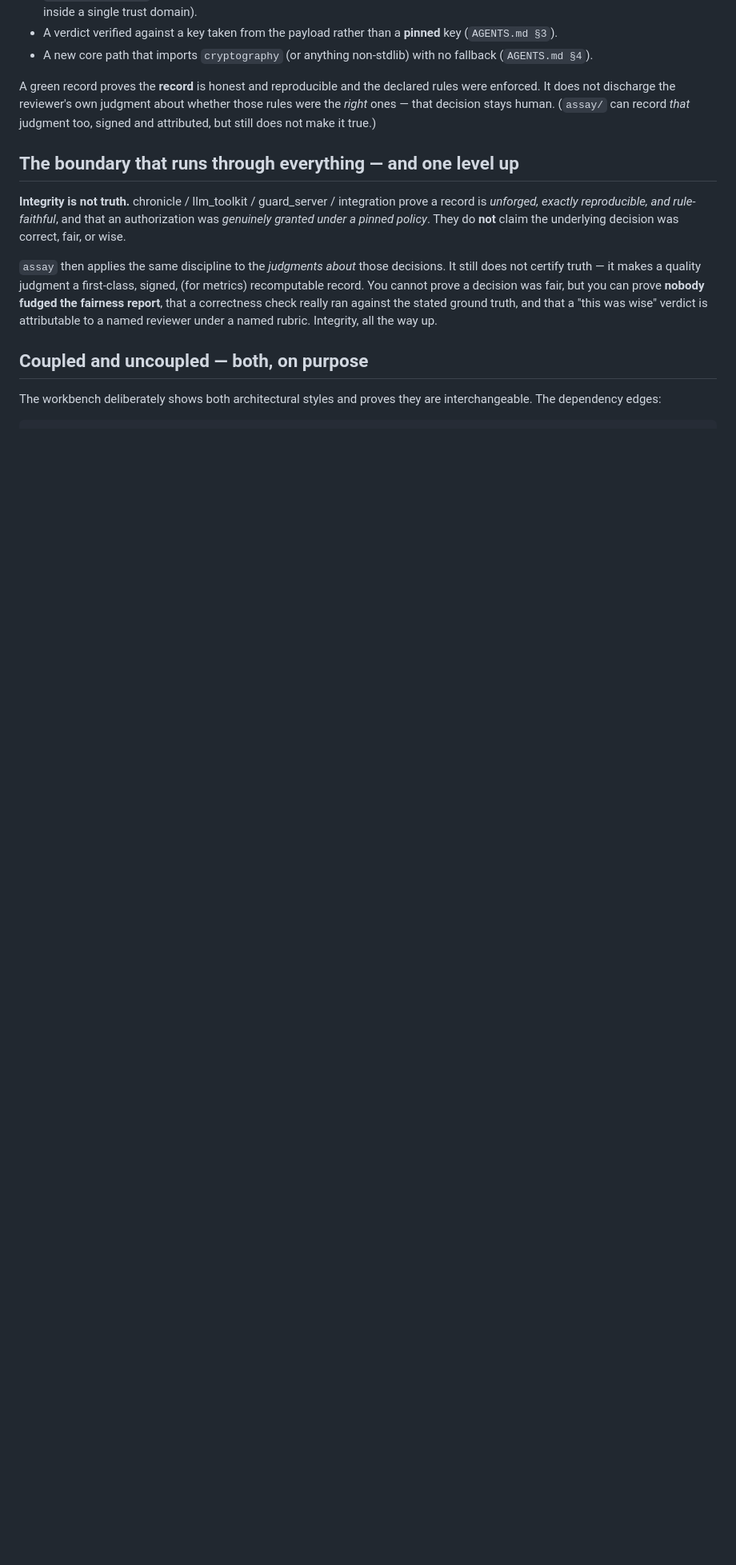
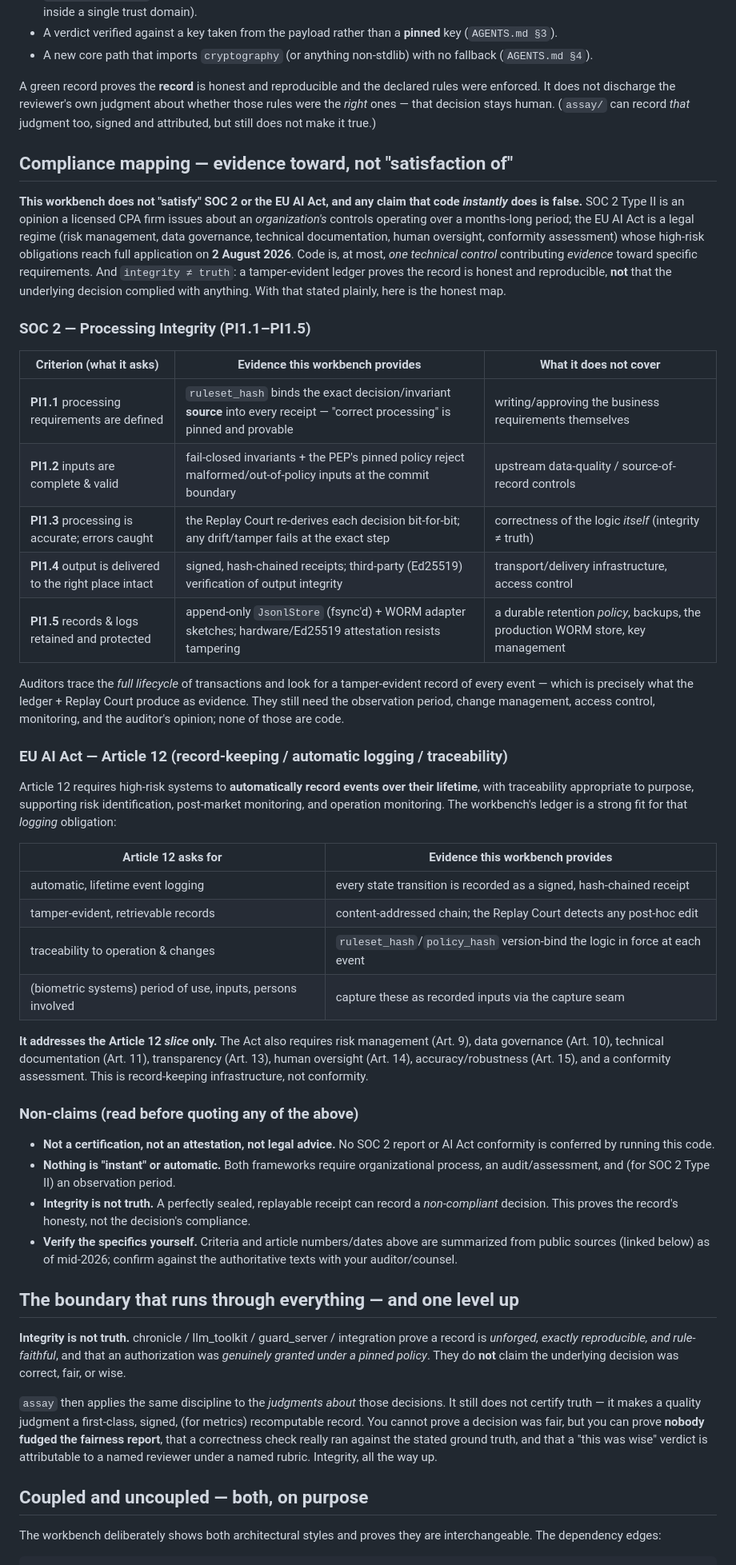
Before and after one commit to Dedoc-9/Dentatus, a Markdown page: README.md, the part around the change. Shown at 80% size. Rendered like a GitHub page; blank space fills up the shorter version.

Commit message:
README: honest compliance mapping (SOC 2 PI1.1-PI1.5 + EU AI Act Art.12) — evidence-toward + gaps + non-claims

```diff
--- a/README.md
+++ b/README.md
@@ -191,6 +191,59 @@ does not discharge the reviewer's own judgment about whether those rules were th
 decision stays human. (`assay/` can record *that* judgment too, signed and attributed, but still does not
 make it true.)
 
+## Compliance mapping — evidence toward, not "satisfaction of"
+
+**This workbench does not "satisfy" SOC 2 or the EU AI Act, and any claim that code *instantly* does is
+false.** SOC 2 Type II is an opinion a licensed CPA firm issues about an *organization's* controls operating
+over a months-long period; the EU AI Act is a legal regime (risk management, data governance, technical
+documentation, human oversight, conformity assessment) whose high-risk obligations reach full application on
+**2 August 2026**. Code is, at most, *one technical control* contributing *evidence* toward specific
+requirements. And `integrity ≠ truth`: a tamper-evident ledger proves the record is honest and reproducible,
+**not** that the underlying decision complied with anything. With that stated plainly, here is the honest map.
+
+### SOC 2 — Processing Integrity (PI1.1–PI1.5)
+
+| Criterion (what it asks) | Evidence this workbench provides | What it does **not** cover |
+|---|---|---|
+| **PI1.1** processing requirements are defined | `ruleset_hash` binds the exact decision/invariant **source** into every receipt — "correct processing" is pinned and provable | writing/approving the business requirements themselves |
+| **PI1.2** inputs are complete & valid | fail-closed invariants + the PEP's pinned policy reject malformed/out-of-policy inputs at the commit boundary | upstream data-quality / source-of-record controls |
+| **PI1.3** processing is accurate; errors caught | the Replay Court re-derives each decision bit-for-bit; any drift/tamper fails at the exact step | correctness of the logic *itself* (integrity ≠ truth) |
+| **PI1.4** output is delivered to the right place intact | signed, hash-chained receipts; third-party (Ed25519) verification of output integrity | transport/delivery infrastructure, access control |
+| **PI1.5** records & logs retained and protected | append-only `JsonlStore` (fsync'd) + WORM adapter sketches; hardware/Ed25519 attestation resists tampering | a durable retention *policy*, backups, the production WORM store, key management |
+
+Auditors trace the *full lifecycle* of transactions and look for a tamper-evident record of every event —
+which is precisely what the ledger + Replay Court produce as evidence. They still need the observation
+period, change management, access control, monitoring, and the auditor's opinion; none of those are code.
+
+### EU AI Act — Article 12 (record-keeping / automatic logging / traceability)
+
+Article 12 requires high-risk systems to **automatically record events over their lifetime**, with
+traceability appropriate to purpose, supporting risk identification, post-market monitoring, and operation
+monitoring. The workbench's ledger is a strong fit for that *logging* obligation:
+
+| Article 12 asks for | Evidence this workbench provides |
+|---|---|
+| automatic, lifetime event logging | every state transition is recorded as a signed, hash-chained receipt |
+| tamper-evident, retrievable records | content-addressed chain; the Replay Court detects any post-hoc edit |
+| traceability to operation & changes | `ruleset_hash`/`policy_hash` version-bind the logic in force at each event |
+| (biometric systems) period of use, inputs, persons involved | capture these as recorded inputs via the capture seam |
+
+**It addresses the Article 12 *slice* only.** The Act also requires risk management (Art. 9), data
+governance (Art. 10), technical documentation (Art. 11), transparency (Art. 13), human oversight (Art. 14),
+accuracy/robustness (Art. 15), and a conformity assessment. This is record-keeping infrastructure, not
+conformity.
+
+### Non-claims (read before quoting any of the above)
+
+- **Not a certification, not an attestation, not legal advice.** No SOC 2 report or AI Act conformity is
+  conferred by running this code.
+- **Nothing is "instant" or automatic.** Both frameworks require organizational process, an audit/assessment,
+  and (for SOC 2 Type II) an observation period.
+- **Integrity is not truth.** A perfectly sealed, replayable receipt can record a *non-compliant* decision.
+  This proves the record's honesty, not the decision's compliance.
+- **Verify the specifics yourself.** Criteria and article numbers/dates above are summarized from public
+  sources (linked below) as of mid-2026; confirm against the authoritative texts with your auditor/counsel.
+
 ## The boundary that runs through everything — and one level up
 
 **Integrity is not truth.** chronicle / llm_toolkit / guard_server / integration prove a record is
```
